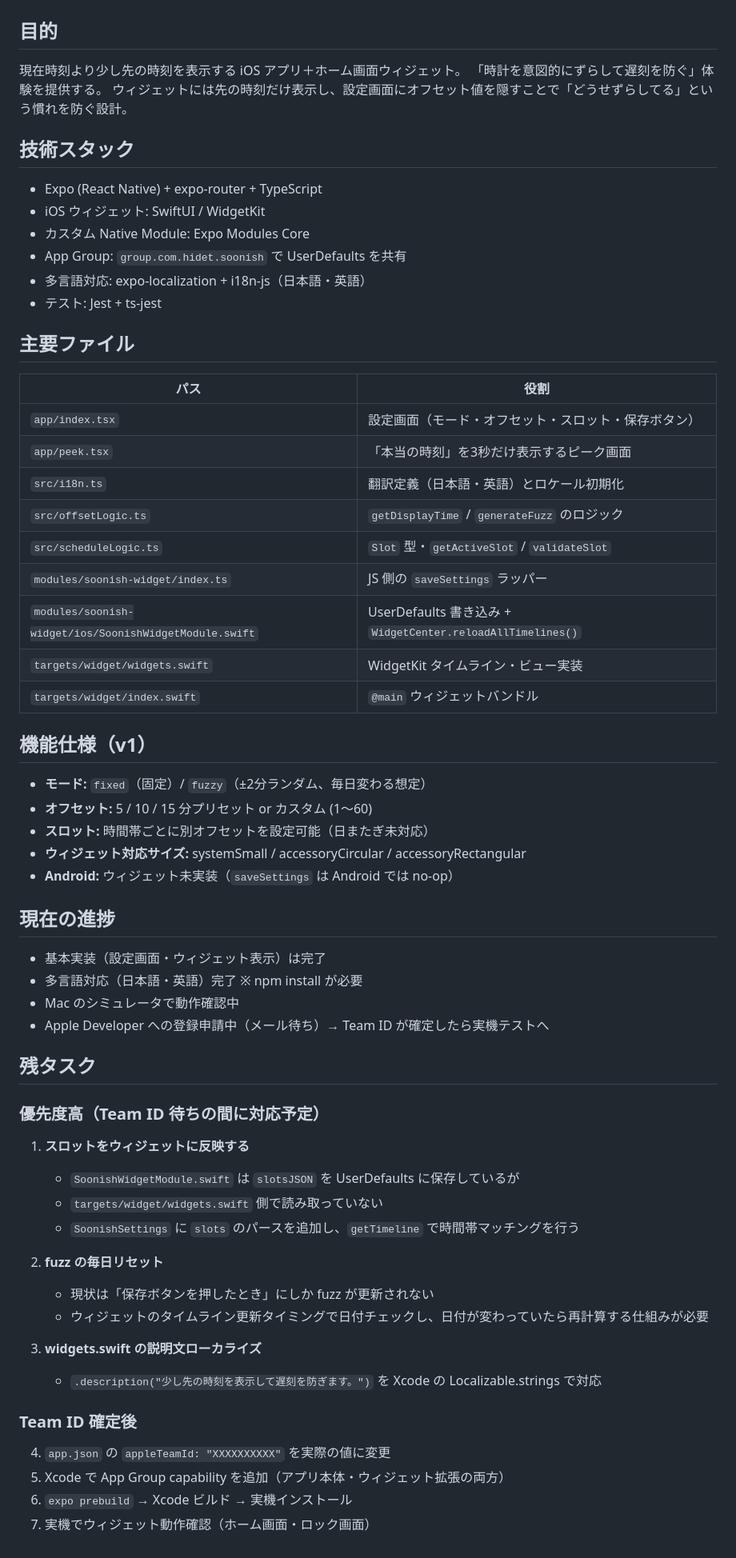
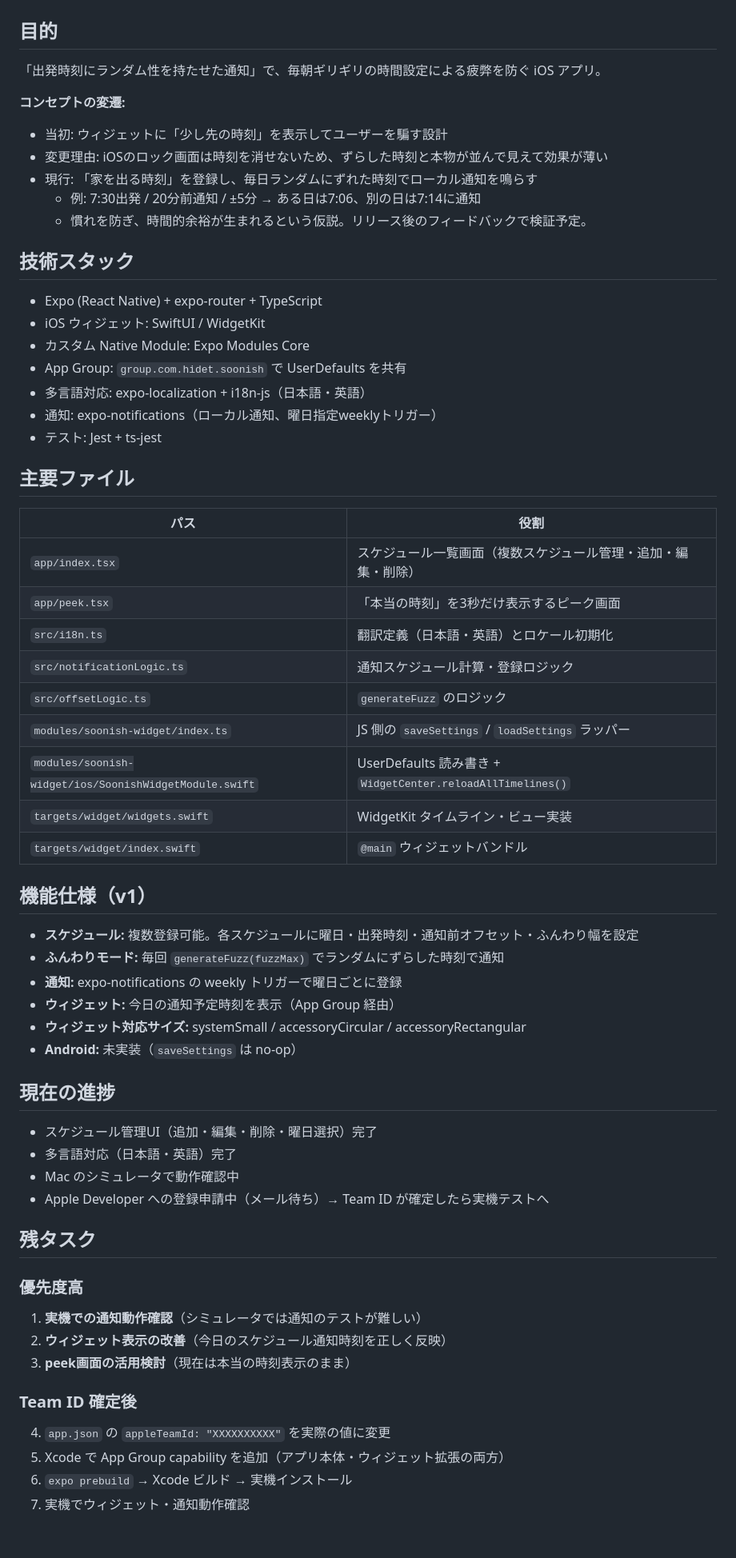
Before and after one commit to ggtnk0909-del/Soonish, a Markdown page: CLAUDE.md, the part around the change. Shown at 80% size. Drawn GitHub-style.

Commit message:
docs: update CLAUDE.md to reflect concept pivot to notification-based scheduling
Co-Authored-By: Claude Sonnet 4.6 <noreply@anthropic.com>

```diff
--- a/CLAUDE.md
+++ b/CLAUDE.md
@@ -2,9 +2,14 @@
 
 ## 目的
 
-現在時刻より少し先の時刻を表示する iOS アプリ＋ホーム画面ウィジェット。
-「時計を意図的にずらして遅刻を防ぐ」体験を提供する。
-ウィジェットには先の時刻だけ表示し、設定画面にオフセット値を隠すことで「どうせずらしてる」という慣れを防ぐ設計。
+「出発時刻にランダム性を持たせた通知」で、毎朝ギリギリの時間設定による疲弊を防ぐ iOS アプリ。
+
+**コンセプトの変遷:**
+- 当初: ウィジェットに「少し先の時刻」を表示してユーザーを騙す設計
+- 変更理由: iOSのロック画面は時刻を消せないため、ずらした時刻と本物が並んで見えて効果が薄い
+- 現行: 「家を出る時刻」を登録し、毎日ランダムにずれた時刻でローカル通知を鳴らす
+  - 例: 7:30出発 / 20分前通知 / ±5分 → ある日は7:06、別の日は7:14に通知
+  - 慣れを防ぎ、時間的余裕が生まれるという仮説。リリース後のフィードバックで検証予定。
 
 ## 技術スタック
 
@@ -13,56 +18,50 @@
 - カスタム Native Module: Expo Modules Core
 - App Group: `group.com.hidet.soonish` で UserDefaults を共有
 - 多言語対応: expo-localization + i18n-js（日本語・英語）
+- 通知: expo-notifications（ローカル通知、曜日指定weeklyトリガー）
 - テスト: Jest + ts-jest
 
 ## 主要ファイル
 
 | パス | 役割 |
 |------|------|
-| `app/index.tsx` | 設定画面（モード・オフセット・スロット・保存ボタン） |
+| `app/index.tsx` | スケジュール一覧画面（複数スケジュール管理・追加・編集・削除） |
 | `app/peek.tsx` | 「本当の時刻」を3秒だけ表示するピーク画面 |
 | `src/i18n.ts` | 翻訳定義（日本語・英語）とロケール初期化 |
-| `src/offsetLogic.ts` | `getDisplayTime` / `generateFuzz` のロジック |
-| `src/scheduleLogic.ts` | `Slot` 型・`getActiveSlot` / `validateSlot` |
-| `modules/soonish-widget/index.ts` | JS 側の `saveSettings` ラッパー |
-| `modules/soonish-widget/ios/SoonishWidgetModule.swift` | UserDefaults 書き込み + `WidgetCenter.reloadAllTimelines()` |
+| `src/notificationLogic.ts` | 通知スケジュール計算・登録ロジック |
+| `src/offsetLogic.ts` | `generateFuzz` のロジック |
+| `modules/soonish-widget/index.ts` | JS 側の `saveSettings` / `loadSettings` ラッパー |
+| `modules/soonish-widget/ios/SoonishWidgetModule.swift` | UserDefaults 読み書き + `WidgetCenter.reloadAllTimelines()` |
 | `targets/widget/widgets.swift` | WidgetKit タイムライン・ビュー実装 |
 | `targets/widget/index.swift` | `@main` ウィジェットバンドル |
 
 ## 機能仕様（v1）
 
-- **モード:** `fixed`（固定）/ `fuzzy`（±2分ランダム、毎日変わる想定）
-- **オフセット:** 5 / 10 / 15 分プリセット or カスタム (1〜60)
-- **スロット:** 時間帯ごとに別オフセットを設定可能（日またぎ未対応）
+- **スケジュール:** 複数登録可能。各スケジュールに曜日・出発時刻・通知前オフセット・ふんわり幅を設定
+- **ふんわりモード:** 毎回 `generateFuzz(fuzzMax)` でランダムにずらした時刻で通知
+- **通知:** expo-notifications の weekly トリガーで曜日ごとに登録
+- **ウィジェット:** 今日の通知予定時刻を表示（App Group 経由）
 - **ウィジェット対応サイズ:** systemSmall / accessoryCircular / accessoryRectangular
-- **Android:** ウィジェット未実装（`saveSettings` は Android では no-op）
+- **Android:** 未実装（`saveSettings` は no-op）
 
 ## 現在の進捗
 
-- 基本実装（設定画面・ウィジェット表示）は完了
-- 多言語対応（日本語・英語）完了 ※ npm install が必要
+- スケジュール管理UI（追加・編集・削除・曜日選択）完了
+- 多言語対応（日本語・英語）完了
 - Mac のシミュレータで動作確認中
 - Apple Developer への登録申請中（メール待ち）→ Team ID が確定したら実機テストへ
 
 ## 残タスク
 
-### 優先度高（Team ID 待ちの間に対応予定）
+### 優先度高
 
-1. **スロットをウィジェットに反映する**
-   - `SoonishWidgetModule.swift` は `slotsJSON` を UserDefaults に保存しているが
-   - `targets/widget/widgets.swift` 側で読み取っていない
-   - `SoonishSettings` に `slots` のパースを追加し、`getTimeline` で時間帯マッチングを行う
-
-2. **fuzz の毎日リセット**
-   - 現状は「保存ボタンを押したとき」にしか fuzz が更新されない
-   - ウィジェットのタイムライン更新タイミングで日付チェックし、日付が変わっていたら再計算する仕組みが必要
-
-3. **widgets.swift の説明文ローカライズ**
-   - `.description("少し先の時刻を表示して遅刻を防ぎます。")` を Xcode の Localizable.strings で対応
+1. **実機での通知動作確認**（シミュレータでは通知のテストが難しい）
+2. **ウィジェット表示の改善**（今日のスケジュール通知時刻を正しく反映）
+3. **peek画面の活用検討**（現在は本当の時刻表示のまま）
 
 ### Team ID 確定後
 
 4. `app.json` の `appleTeamId: "XXXXXXXXXX"` を実際の値に変更
 5. Xcode で App Group capability を追加（アプリ本体・ウィジェット拡張の両方）
 6. `expo prebuild` → Xcode ビルド → 実機インストール
-7. 実機でウィジェット動作確認（ホーム画面・ロック画面）
+7. 実機でウィジェット・通知動作確認
```
